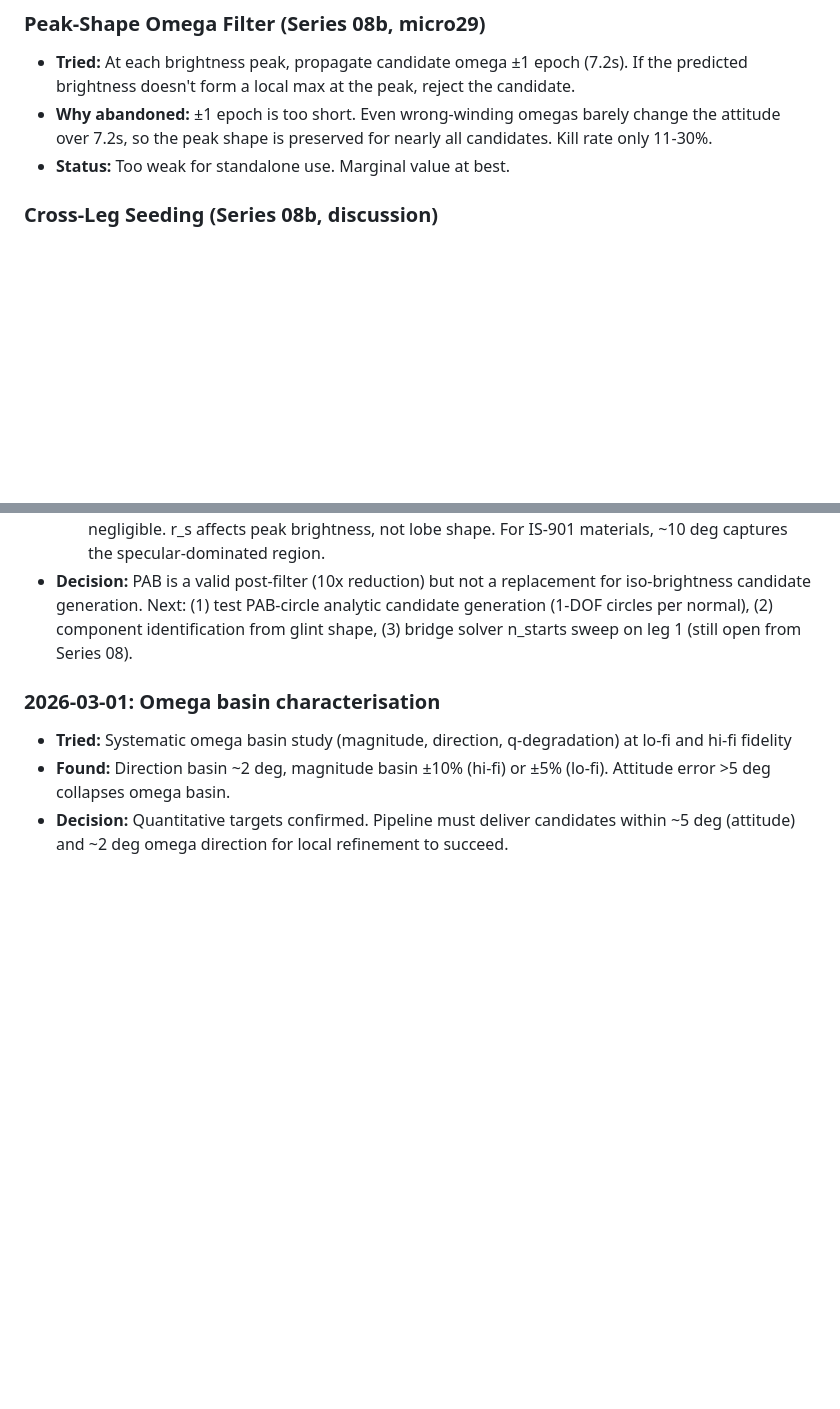
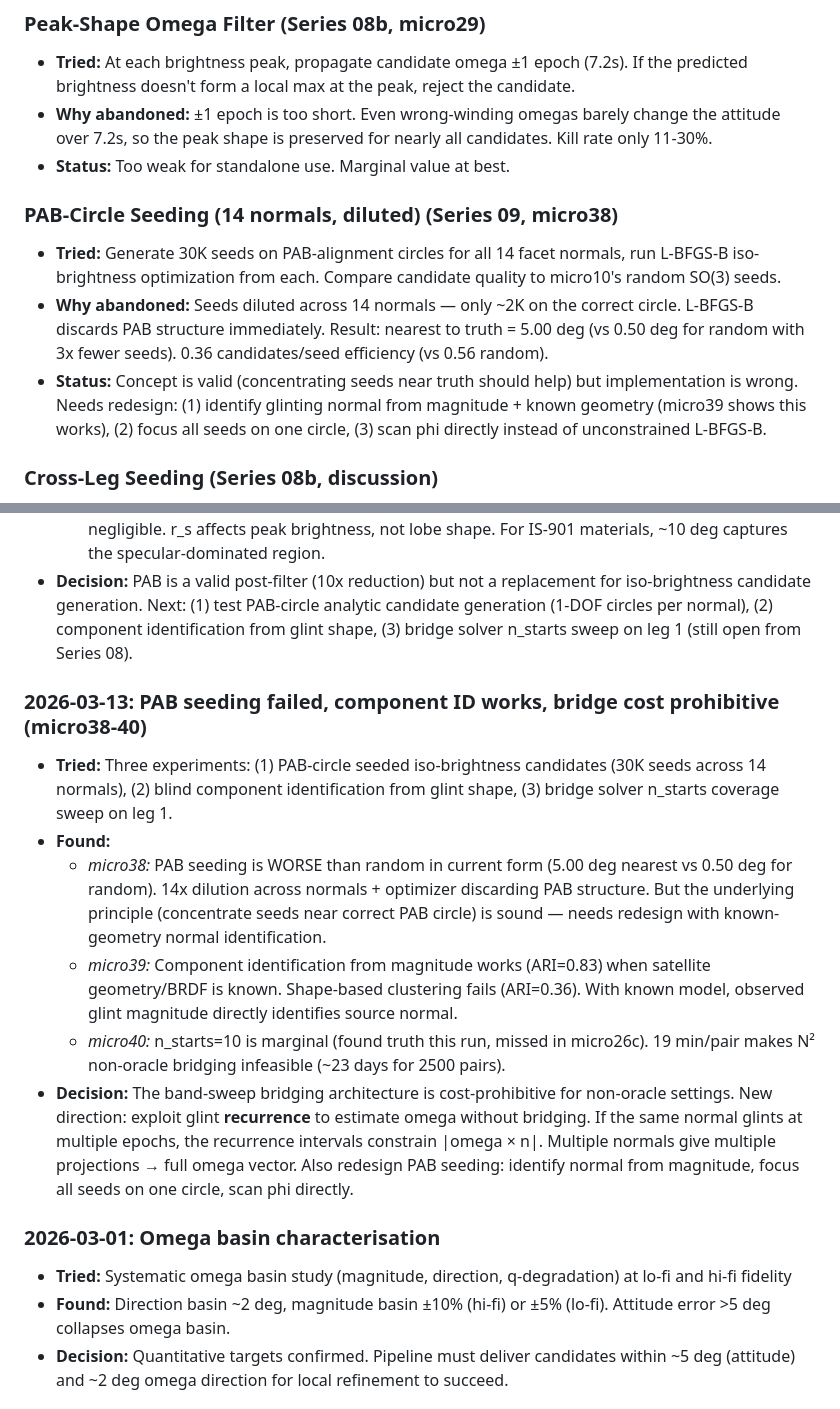
Before and after one commit to girishlikesbutter/lcas_v1.0, a Markdown page: notebooks/inversion/EXPERIMENTS.md, 2 parts joined by grey strips. Rendered like a GitHub page; blank space fills up the shorter version.

```diff
--- a/notebooks/inversion/EXPERIMENTS.md
+++ b/notebooks/inversion/EXPERIMENTS.md
@@ -492,6 +502,11 @@ micro34 ─── PAB alignment diagnostic (oracle, all 500 epochs)
 - **Tried:** At each brightness peak, propagate candidate omega ±1 epoch (7.2s). If the predicted brightness doesn't form a local max at the peak, reject the candidate.
 - **Why abandoned:** ±1 epoch is too short. Even wrong-winding omegas barely change the attitude over 7.2s, so the peak shape is preserved for nearly all candidates. Kill rate only 11-30%.
 - **Status:** Too weak for standalone use. Marginal value at best.
+
+### PAB-Circle Seeding (14 normals, diluted) (Series 09, micro38)
+- **Tried:** Generate 30K seeds on PAB-alignment circles for all 14 facet normals, run L-BFGS-B iso-brightness optimization from each. Compare candidate quality to micro10's random SO(3) seeds.
+- **Why abandoned:** Seeds diluted across 14 normals — only ~2K on the correct circle. L-BFGS-B discards PAB structure immediately. Result: nearest to truth = 5.00 deg (vs 0.50 deg for random with 3x fewer seeds). 0.36 candidates/seed efficiency (vs 0.56 random).
+- **Status:** Concept is valid (concentrating seeds near truth should help) but implementation is wrong. Needs redesign: (1) identify glinting normal from magnitude + known geometry (micro39 shows this works), (2) focus all seeds on one circle, (3) scan phi directly instead of unconstrained L-BFGS-B.
 
 ### Cross-Leg Seeding (Series 08b, discussion)
 - **Considered:** Use leg 0's omega solutions, propagated forward by Euler dynamics, as privileged initial guesses for leg 1's bridge solver.
@@ -592,6 +607,14 @@ micro34 ─── PAB alignment diagnostic (oracle, all 500 epochs)
   - *micro37:* n_phong dominates lobe width (FWHM ~9.5 deg for n_phong=200). Phase angle negligible. r_s affects peak brightness, not lobe shape. For IS-901 materials, ~10 deg captures the specular-dominated region.
 - **Decision:** PAB is a valid post-filter (10x reduction) but not a replacement for iso-brightness candidate generation. Next: (1) test PAB-circle analytic candidate generation (1-DOF circles per normal), (2) component identification from glint shape, (3) bridge solver n_starts sweep on leg 1 (still open from Series 08).
 
+### 2026-03-13: PAB seeding failed, component ID works, bridge cost prohibitive (micro38-40)
+- **Tried:** Three experiments: (1) PAB-circle seeded iso-brightness candidates (30K seeds across 14 normals), (2) blind component identification from glint shape, (3) bridge solver n_starts coverage sweep on leg 1.
+- **Found:**
+  - *micro38:* PAB seeding is WORSE than random in current form (5.00 deg nearest vs 0.50 deg for random). 14x dilution across normals + optimizer discarding PAB structure. But the underlying principle (concentrate seeds near correct PAB circle) is sound — needs redesign with known-geometry normal identification.
+  - *micro39:* Component identification from magnitude works (ARI=0.83) when satellite geometry/BRDF is known. Shape-based clustering fails (ARI=0.36). With known model, observed glint magnitude directly identifies source normal.
+  - *micro40:* n_starts=10 is marginal (found truth this run, missed in micro26c). 19 min/pair makes N² non-oracle bridging infeasible (~23 days for 2500 pairs).
+- **Decision:** The band-sweep bridging architecture is cost-prohibitive for non-oracle settings. New direction: exploit glint **recurrence** to estimate omega without bridging. If the same normal glints at multiple epochs, the recurrence intervals constrain |omega × n|. Multiple normals give multiple projections → full omega vector. Also redesign PAB seeding: identify normal from magnitude, focus all seeds on one circle, scan phi directly.
+
 ### 2026-03-01: Omega basin characterisation
 - **Tried:** Systematic omega basin study (magnitude, direction, q-degradation) at lo-fi and hi-fi fidelity
 - **Found:** Direction basin ~2 deg, magnitude basin ±10% (hi-fi) or ±5% (lo-fi). Attitude error >5 deg collapses omega basin.
```
Also changed, not shown: other parts of notebooks/inversion/EXPERIMENTS.md (+22 -12 lines).
